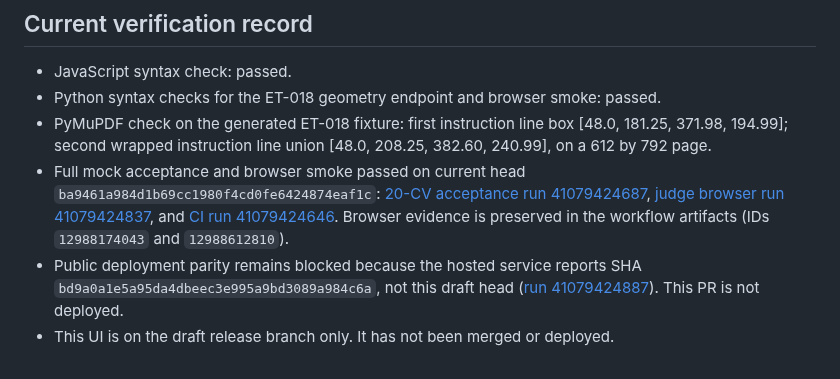
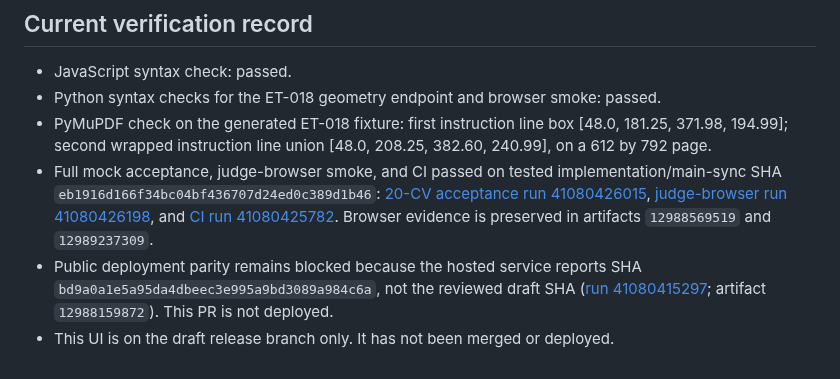
Before and after one commit to farhanjamal2002-blip/-evidencetrail, a Markdown page: docs/HACKATHON_FEATURE_FREEZE.md, the part around the change. Rendered like a GitHub page.

Commit message:
Record final acceptance and parity receipts

```diff
--- a/docs/HACKATHON_FEATURE_FREEZE.md
+++ b/docs/HACKATHON_FEATURE_FREEZE.md
@@ -51,6 +51,6 @@ The feature set is locked. Permit only release-blocking correctness, accessibili
 - JavaScript syntax check: passed.
 - Python syntax checks for the ET-018 geometry endpoint and browser smoke: passed.
 - PyMuPDF check on the generated ET-018 fixture: first instruction line box [48.0, 181.25, 371.98, 194.99]; second wrapped instruction line union [48.0, 208.25, 382.60, 240.99], on a 612 by 792 page.
-- Full mock acceptance and browser smoke passed on current head `ba9461a984d1b69cc1980f4cd0fe6424874eaf1c`: [20-CV acceptance run 41079424687](https://github.com/farhanjamal2002-blip/-evidencetrail/actions/runs/41079424687), [judge browser run 41079424837](https://github.com/farhanjamal2002-blip/-evidencetrail/actions/runs/41079424837), and [CI run 41079424646](https://github.com/farhanjamal2002-blip/-evidencetrail/actions/runs/41079424646). Browser evidence is preserved in the workflow artifacts (IDs `12988174043` and `12988612810`).
-- Public deployment parity remains blocked because the hosted service reports SHA `bd9a0a1e5a95da4dbeec3e995a9bd3089a984c6a`, not this draft head ([run 41079424887](https://github.com/farhanjamal2002-blip/-evidencetrail/actions/runs/41079424887)). This PR is not deployed.
+- Full mock acceptance, judge-browser smoke, and CI passed on tested implementation/main-sync SHA `eb1916d166f34bc04bf436707d24ed0c389d1b46`: [20-CV acceptance run 41080426015](https://github.com/farhanjamal2002-blip/-evidencetrail/actions/runs/41080426015), [judge-browser run 41080426198](https://github.com/farhanjamal2002-blip/-evidencetrail/actions/runs/41080426198), and [CI run 41080425782](https://github.com/farhanjamal2002-blip/-evidencetrail/actions/runs/41080425782). Browser evidence is preserved in artifacts `12988569519` and `12989237309`.
+- Public deployment parity remains blocked because the hosted service reports SHA `bd9a0a1e5a95da4dbeec3e995a9bd3089a984c6a`, not the reviewed draft SHA ([run 41080415297](https://github.com/farhanjamal2002-blip/-evidencetrail/actions/runs/41080415297); artifact `12988159872`). This PR is not deployed.
 - This UI is on the draft release branch only. It has not been merged or deployed.
```
Also changed, not shown: JUDGE_GUIDE.md (+1 -1 lines), SUBMISSION_READY.md (+1 -1 lines).
